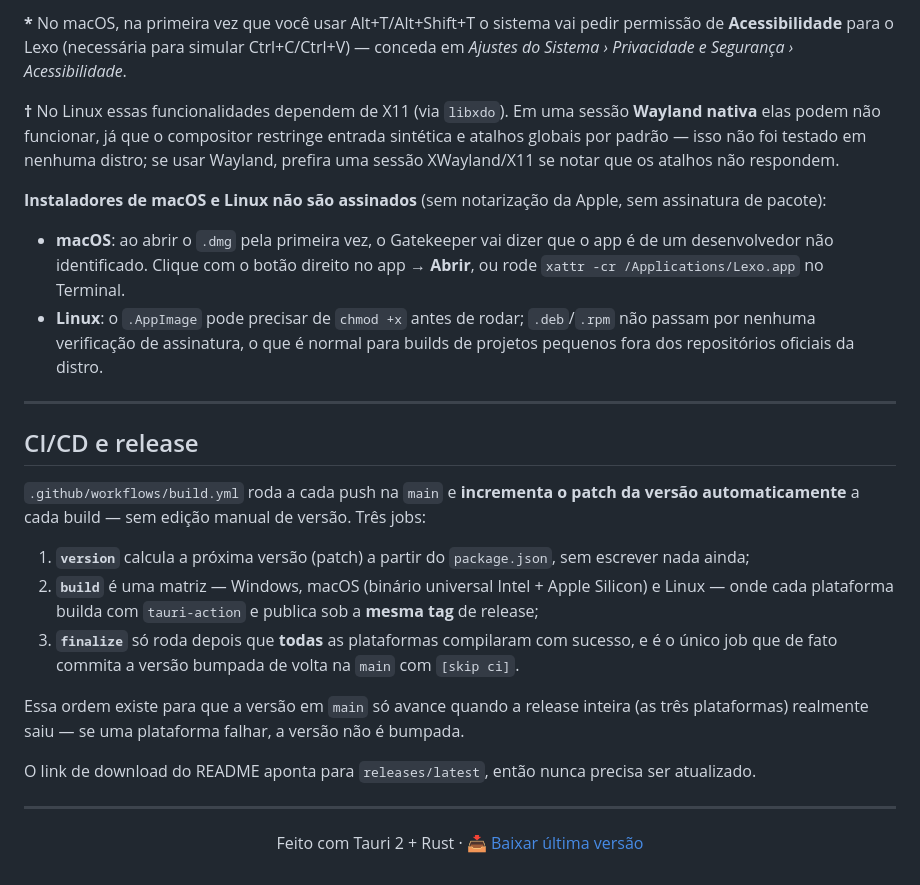
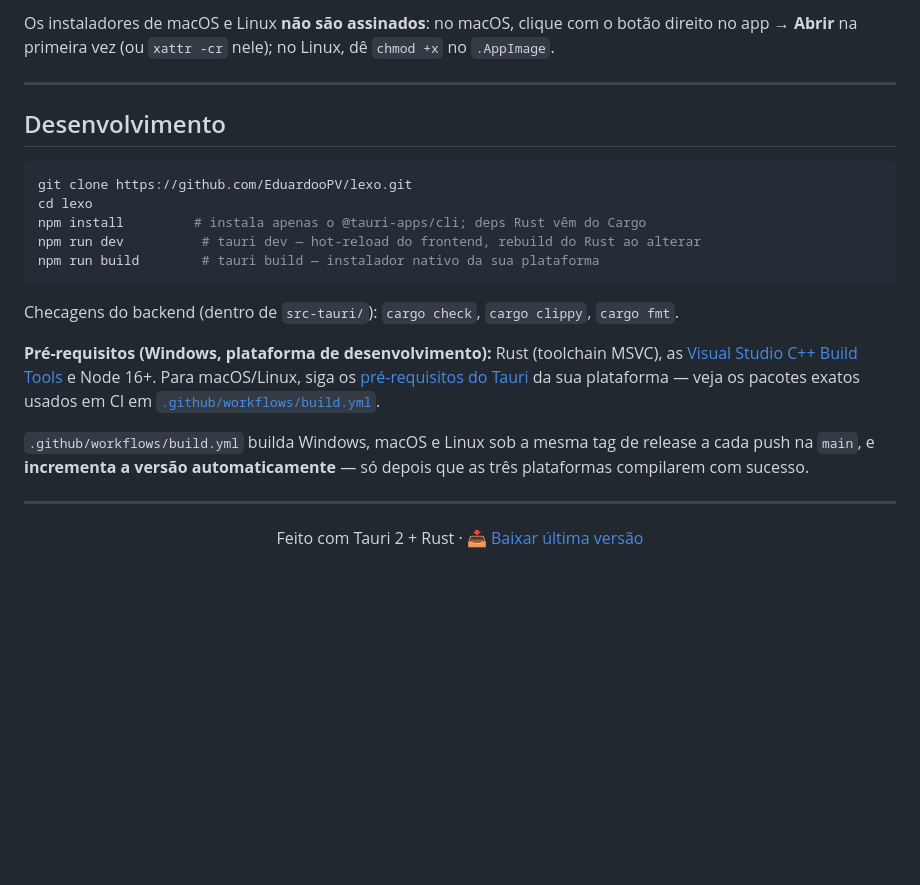
Before and after one commit to EduardooPV/lexo, a Markdown page: README.md, the part around one of its changes. Rendered like a GitHub page; blank space fills up the shorter version.

````diff
--- a/README.md
+++ b/README.md
@@ -166,36 +82,23 @@ Cada [release](https://github.com/EduardooPV/lexo/releases/latest) sai com insta
 
-**\*** No macOS, na primeira vez que você usar Alt+T/Alt+Shift+T o sistema vai pedir
-permissão de **Acessibilidade** para o Lexo (necessária para simular Ctrl+C/Ctrl+V) —
-conceda em *Ajustes do Sistema › Privacidade e Segurança › Acessibilidade*.
-
-**†** No Linux essas funcionalidades dependem de X11 (via `libxdo`). Em uma sessão
-**Wayland nativa** elas podem não funcionar, já que o compositor restringe entrada
-sintética e atalhos globais por padrão — isso não foi testado em nenhuma distro; se
-usar Wayland, prefira uma sessão XWayland/X11 se notar que os atalhos não respondem.
-
-**Instaladores de macOS e Linux não são assinados** (sem notarização da Apple, sem
-assinatura de pacote):
-
-- **macOS**: ao abrir o `.dmg` pela primeira vez, o Gatekeeper vai dizer que o app é de
-  um desenvolvedor não identificado. Clique com o botão direito no app → **Abrir**, ou
-  rode `xattr -cr /Applications/Lexo.app` no Terminal.
-- **Linux**: o `.AppImage` pode precisar de `chmod +x` antes de rodar; `.deb`/`.rpm` não
-  passam por nenhuma verificação de assinatura, o que é normal para builds de projetos
-  pequenos fora dos repositórios oficiais da distro.
+Os instaladores de macOS e Linux **não são assinados**: no macOS, clique com o botão direito no app → **Abrir** na primeira vez (ou `xattr -cr` nele); no Linux, dê `chmod +x` no `.AppImage`.
 
 ---
 
-## CI/CD e release
+## Desenvolvimento
 
-`.github/workflows/build.yml` roda a cada push na `main` e **incrementa o patch da versão automaticamente** a cada build — sem edição manual de versão. Três jobs:
+```bash
+git clone https://github.com/EduardooPV/lexo.git
+cd lexo
+npm install         # instala apenas o @tauri-apps/cli; deps Rust vêm do Cargo
+npm run dev          # tauri dev — hot-reload do frontend, rebuild do Rust ao alterar
+npm run build        # tauri build — instalador nativo da sua plataforma
+```
 
-1. **`version`** calcula a próxima versão (patch) a partir do `package.json`, sem escrever nada ainda;
-2. **`build`** é uma matriz — Windows, macOS (binário universal Intel + Apple Silicon) e Linux — onde cada plataforma builda com `tauri-action` e publica sob a **mesma tag** de release;
-3. **`finalize`** só roda depois que **todas** as plataformas compilaram com sucesso, e é o único job que de fato commita a versão bumpada de volta na `main` com `[skip ci]`.
+Checagens do backend (dentro de `src-tauri/`): `cargo check`, `cargo clippy`, `cargo fmt`.
 
-Essa ordem existe para que a versão em `main` só avance quando a release inteira (as três plataformas) realmente saiu — se uma plataforma falhar, a versão não é bumpada.
+**Pré-requisitos (Windows, plataforma de desenvolvimento):** Rust (toolchain MSVC), as [Visual Studio C++ Build Tools](https://visualstudio.microsoft.com/downloads/#build-tools-for-visual-studio-2022) e Node 16+. Para macOS/Linux, siga os [pré-requisitos do Tauri](https://tauri.app/start/prerequisites/) da sua plataforma — veja os pacotes exatos usados em CI em [`.github/workflows/build.yml`](.github/workflows/build.yml).
 
-O link de download do README aponta para `releases/latest`, então nunca precisa ser atualizado.
+`.github/workflows/build.yml` builda Windows, macOS e Linux sob a mesma tag de release a cada push na `main`, e **incrementa a versão automaticamente** — só depois que as três plataformas compilarem com sucesso.
 
 ---
 
````
Also changed, not shown: other parts of README.md (+39 -123 lines).
